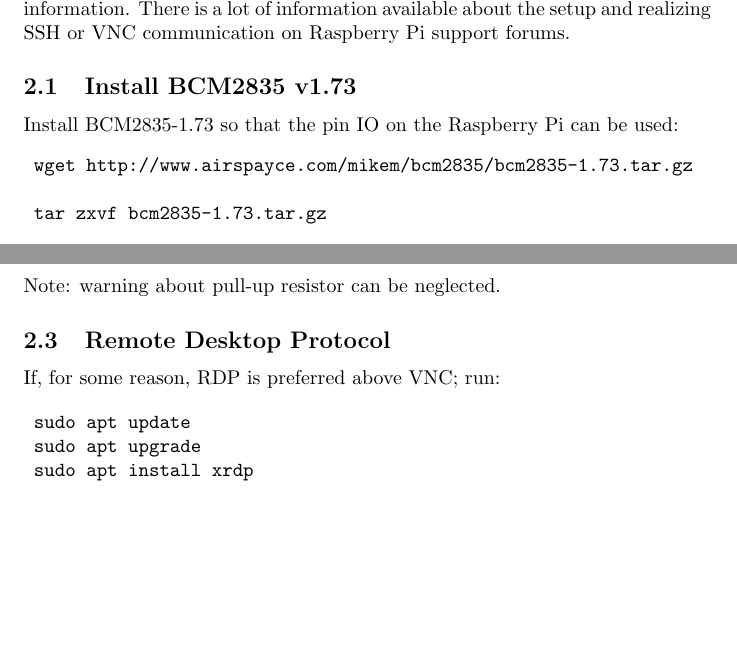
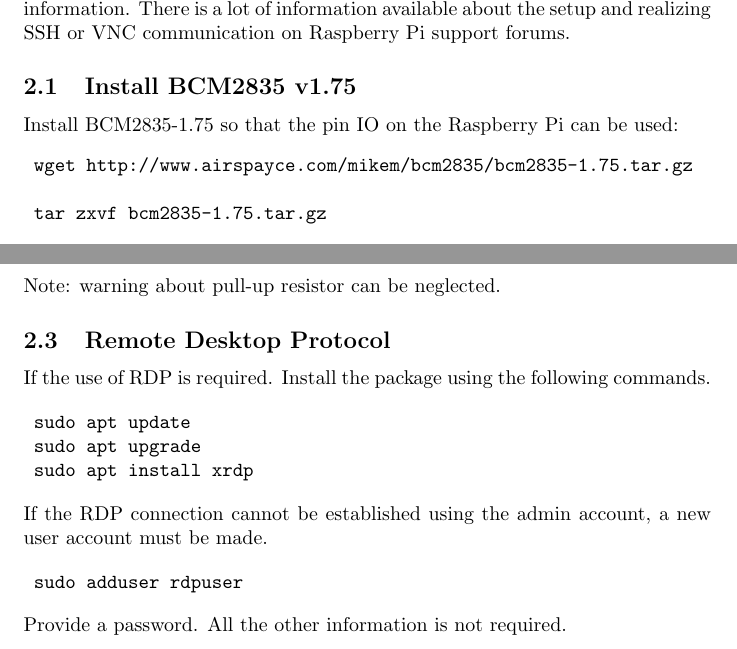
Before and after one commit to guidodehek/InterfaceS88GleisboxRPi, a LaTeX document (manual/InterfaceS88GleisboxRPiManual.tex, which reads manual/content/raspberrypisetup.tex): two parts of pages 5 and 6 of 20, joined at a grey line, cut so that both start at the same text, the shorter picture padded with empty space. Compiled offline with pdfLaTeX.

Commit message:
Update installation instructions

```diff
--- a/manual/content/raspberrypisetup.tex
+++ b/manual/content/raspberrypisetup.tex
@@ -3,15 +3,15 @@ Prepare an SD-card with Raspberry Pi OS. I have used the version from November 1
 
 Refer to the \href{https://projects.raspberrypi.org/en/projects/raspberry-pi-setting-up/2}{Raspberry Pi website} for instructions. Follow the instructions to setup the raspberry pi OS. For remote control of the raspberry pi it is possible to enable SSH and/or RDP (or VNC). Refer to the \href{https://projects.raspberrypi.org/en/projects/raspberry-pi-setting-up/4}{setup instructions} for more information. There is a lot of information available about the setup and realizing SSH or VNC communication on Raspberry Pi support forums.
 
-\subsection{Install BCM2835 v1.73}
-Install BCM2835-1.73 so that the pin IO on the Raspberry Pi can be used:
+\subsection{Install BCM2835 v1.75}
+Install BCM2835-1.75 so that the pin IO on the Raspberry Pi can be used:
 %% setup bmc
 \begin{verbatim}
-	wget http://www.airspayce.com/mikem/bcm2835/bcm2835-1.73.tar.gz
+	wget http://www.airspayce.com/mikem/bcm2835/bcm2835-1.75.tar.gz
 
-	tar zxvf bcm2835-1.73.tar.gz
+	tar zxvf bcm2835-1.75.tar.gz
 
-	cd bcm2835-1.73
+	cd bcm2835-1.75
 
 	./configure
 
@@ -46,10 +46,18 @@ Note: warning about pull-up resistor can be neglected.
 
 \subsection{Remote Desktop Protocol}
 %See https://pimylifeup.com/raspberry-pi-remote-desktop/
-If, for some reason, RDP is preferred above VNC; run:
+If the use of RDP is required. Install the package using the following commands.
 
 \begin{verbatim}
 	sudo apt update
 	sudo apt upgrade
 	sudo apt install xrdp
 \end{verbatim}
+
+If the RDP connection cannot be established using the admin account, a new user account must be made.
+
+\begin{verbatim}
+	sudo adduser rdpuser
+\end{verbatim}
+
+Provide a password. All the other information is not required.
```
Also changed, not shown: manual/content/caninterfacesetup.tex (+6 -6 lines), manual/InterfaceS88GleisboxRPiManual.pdf, 5 other files.
